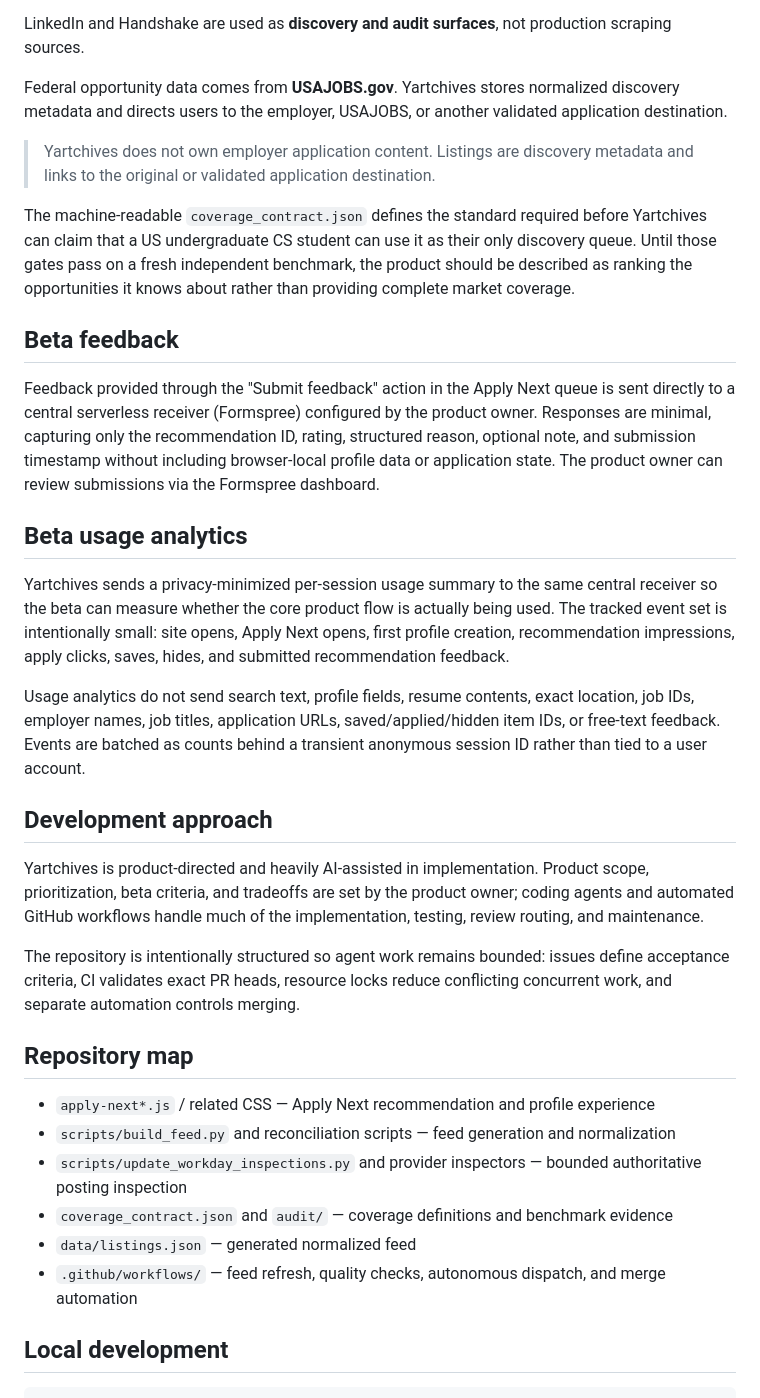
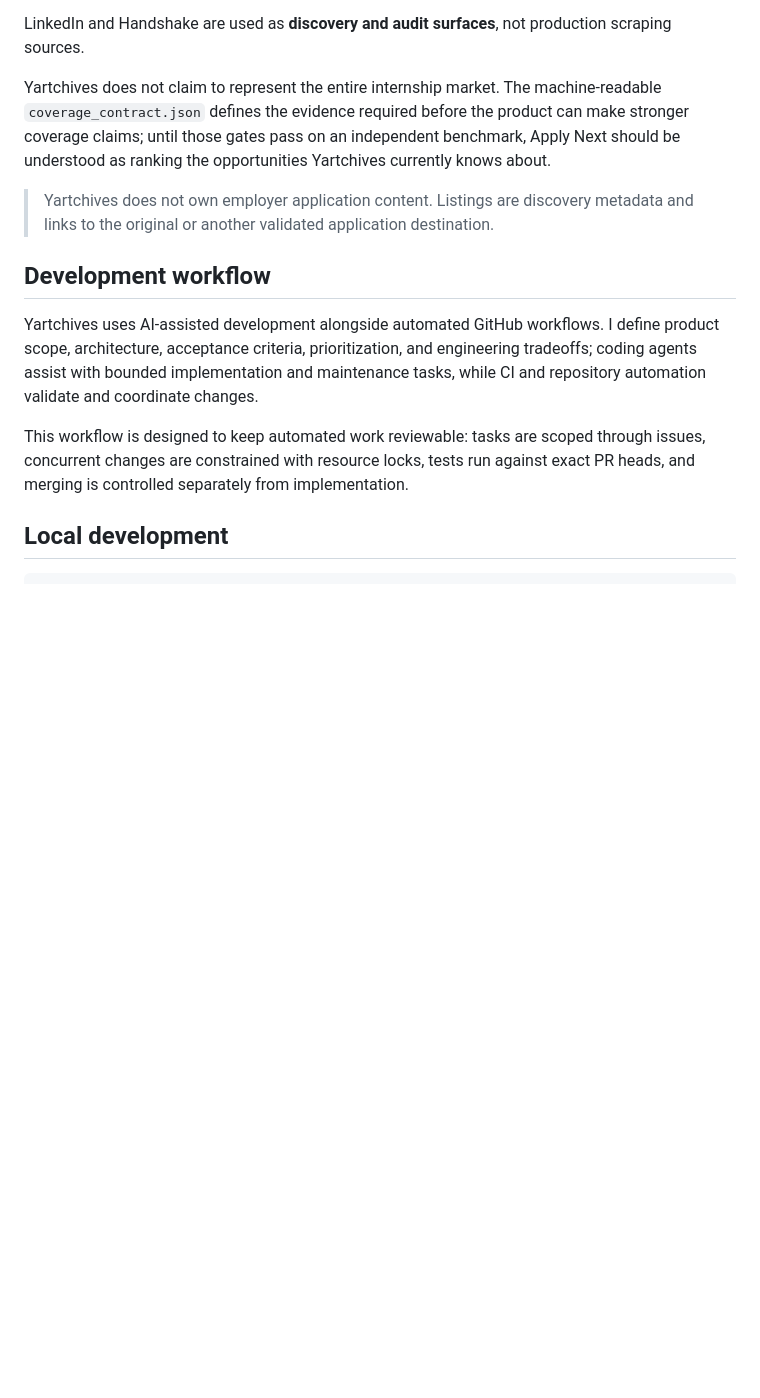
Before and after one commit to kaamilbadami/yartchives, a Markdown page: README.md, the part around one of its changes. Rendered like a GitHub page; blank space fills up the shorter version.

```diff
--- a/README.md
+++ b/README.md
@@ -43,36 +103,15 @@ The project uses broad public aggregators as the discovery backbone and employer
 
 LinkedIn and Handshake are used as **discovery and audit surfaces**, not production scraping sources.
 
-Federal opportunity data comes from **USAJOBS.gov**. Yartchives stores normalized discovery metadata and directs users to the employer, USAJOBS, or another validated application destination.
+Yartchives does not claim to represent the entire internship market. The machine-readable `coverage_contract.json` defines the evidence required before the product can make stronger coverage claims; until those gates pass on an independent benchmark, Apply Next should be understood as ranking the opportunities Yartchives currently knows about.
 
-> Yartchives does not own employer application content. Listings are discovery metadata and links to the original or validated application destination.
+> Yartchives does not own employer application content. Listings are discovery metadata and links to the original or another validated application destination.
 
-The machine-readable `coverage_contract.json` defines the standard required before Yartchives can claim that a US undergraduate CS student can use it as their only discovery queue. Until those gates pass on a fresh independent benchmark, the product should be described as ranking the opportunities it knows about rather than providing complete market coverage.
+## Development workflow
 
-## Beta feedback
+Yartchives uses AI-assisted development alongside automated GitHub workflows. I define product scope, architecture, acceptance criteria, prioritization, and engineering tradeoffs; coding agents assist with bounded implementation and maintenance tasks, while CI and repository automation validate and coordinate changes.
 
-Feedback provided through the "Submit feedback" action in the Apply Next queue is sent directly to a central serverless receiver (Formspree) configured by the product owner. Responses are minimal, capturing only the recommendation ID, rating, structured reason, optional note, and submission timestamp without including browser-local profile data or application state. The product owner can review submissions via the Formspree dashboard.
-
-## Beta usage analytics
-
-Yartchives sends a privacy-minimized per-session usage summary to the same central receiver so the beta can measure whether the core product flow is actually being used. The tracked event set is intentionally small: site opens, Apply Next opens, first profile creation, recommendation impressions, apply clicks, saves, hides, and submitted recommendation feedback.
-
-Usage analytics do not send search text, profile fields, resume contents, exact location, job IDs, employer names, job titles, application URLs, saved/applied/hidden item IDs, or free-text feedback. Events are batched as counts behind a transient anonymous session ID rather than tied to a user account.
-
-## Development approach
-
-Yartchives is product-directed and heavily AI-assisted in implementation. Product scope, prioritization, beta criteria, and tradeoffs are set by the product owner; coding agents and automated GitHub workflows handle much of the implementation, testing, review routing, and maintenance.
-
-The repository is intentionally structured so agent work remains bounded: issues define acceptance criteria, CI validates exact PR heads, resource locks reduce conflicting concurrent work, and separate automation controls merging.
-
-## Repository map
-
-- `apply-next*.js` / related CSS — Apply Next recommendation and profile experience
-- `scripts/build_feed.py` and reconciliation scripts — feed generation and normalization
-- `scripts/update_workday_inspections.py` and provider inspectors — bounded authoritative posting inspection
-- `coverage_contract.json` and `audit/` — coverage definitions and benchmark evidence
-- `data/listings.json` — generated normalized feed
-- `.github/workflows/` — feed refresh, quality checks, autonomous dispatch, and merge automation
+This workflow is designed to keep automated work reviewable: tasks are scoped through issues, concurrent changes are constrained with resource locks, tests run against exact PR heads, and merging is controlled separately from implementation.
 
 ## Local development
 
```
Also changed, not shown: other parts of README.md (+80 -20 lines).
